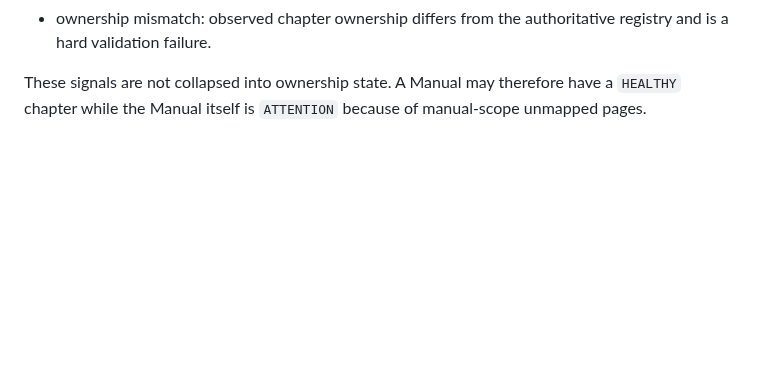
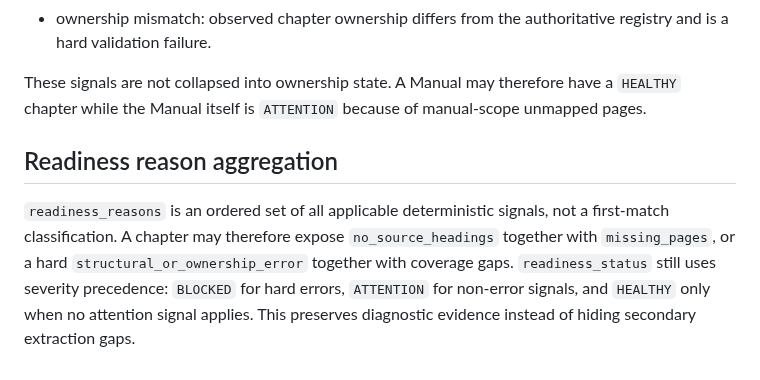
Before and after one commit to RohitBopche/RDSO-Drawings, a Markdown page: docs/Manual_Hierarchy_Resolver_v1.md, the part around the change. Rendered like a GitHub page; blank space fills up the shorter version.

Commit message:
docs: define readiness reason aggregation

```diff
--- a/docs/Manual_Hierarchy_Resolver_v1.md
+++ b/docs/Manual_Hierarchy_Resolver_v1.md
@@ -200,3 +200,7 @@ Page-gap signals remain separate:
 - ownership mismatch: observed chapter ownership differs from the authoritative registry and is a hard validation failure.
 
 These signals are not collapsed into ownership state. A Manual may therefore have a `HEALTHY` chapter while the Manual itself is `ATTENTION` because of manual-scope unmapped pages.
+
+## Readiness reason aggregation
+
+`readiness_reasons` is an ordered set of all applicable deterministic signals, not a first-match classification. A chapter may therefore expose `no_source_headings` together with `missing_pages`, or a hard `structural_or_ownership_error` together with coverage gaps. `readiness_status` still uses severity precedence: `BLOCKED` for hard errors, `ATTENTION` for non-error signals, and `HEALTHY` only when no attention signal applies. This preserves diagnostic evidence instead of hiding secondary extraction gaps.
```
